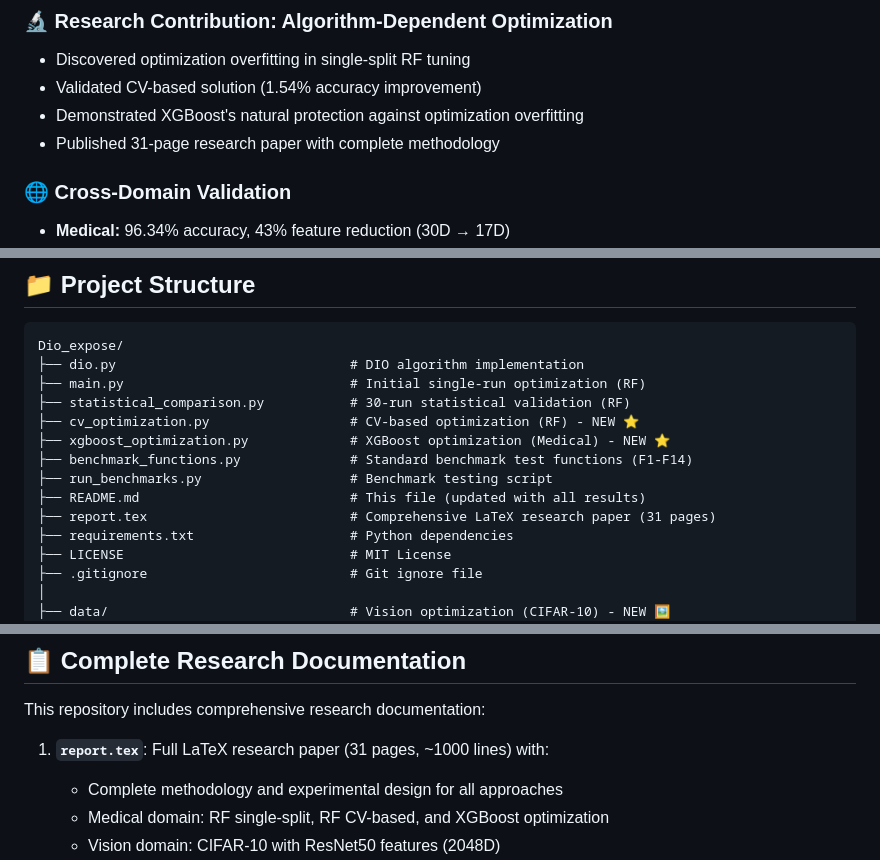
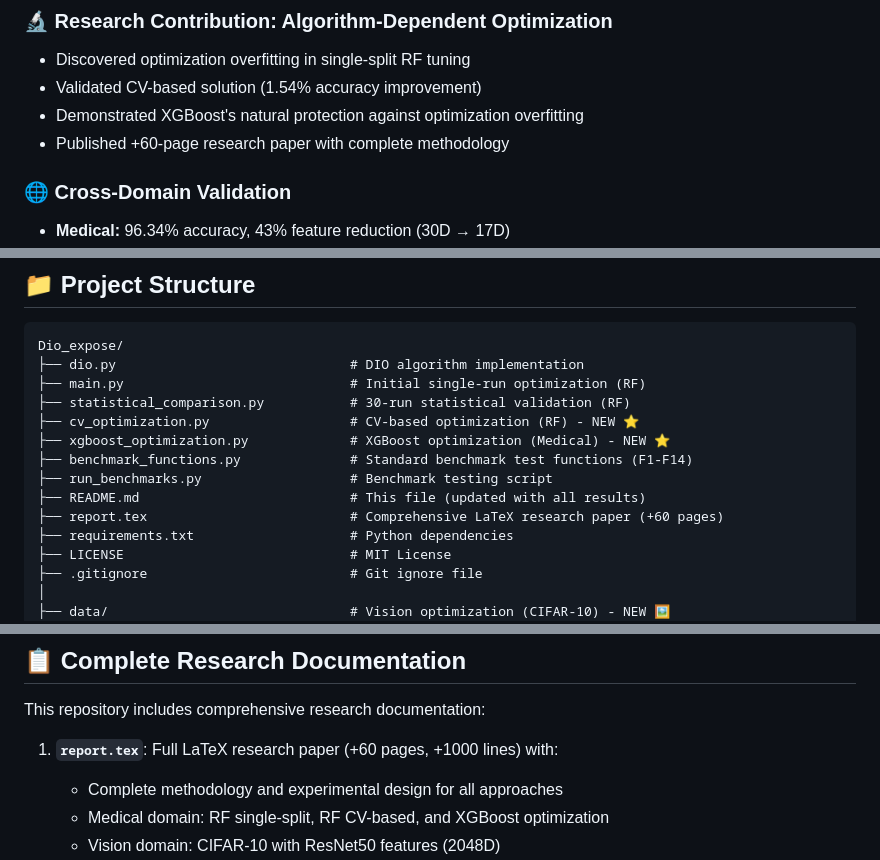
Before and after one commit to amine-dubs/dio-optimization, a Markdown page: README.md, 3 parts joined by grey strips. Rendered like a GitHub page.

Commit message:
Update research paper length in README

```diff
--- a/README.md
+++ b/README.md
@@ -38,7 +38,7 @@ The DIO algorithm is a nature-inspired metaheuristic optimization algorithm base
 - Discovered optimization overfitting in single-split RF tuning
 - Validated CV-based solution (1.54% accuracy improvement)
 - Demonstrated XGBoost's natural protection against optimization overfitting
-- Published 31-page research paper with complete methodology
+- Published +60-page research paper with complete methodology
 
 ### 🌐 **Cross-Domain Validation**
 - **Medical:** 96.34% accuracy, 43% feature reduction (30D → 17D)
@@ -199,7 +199,7 @@ Dio_expose/
 ├── benchmark_functions.py              # Standard benchmark test functions (F1-F14)
 ├── run_benchmarks.py                   # Benchmark testing script
 ├── README.md                           # This file (updated with all results)
-├── report.tex                          # Comprehensive LaTeX research paper (31 pages)
+├── report.tex                          # Comprehensive LaTeX research paper (+60 pages)
 ├── requirements.txt                    # Python dependencies
 ├── LICENSE                             # MIT License
 ├── .gitignore                          # Git ignore file
@@ -650,7 +650,7 @@ This implementation is based on the DIO algorithm. For the original research pap
 
 This repository includes comprehensive research documentation:
 
-1. **`report.tex`**: Full LaTeX research paper (31 pages, ~1000 lines) with:
+1. **`report.tex`**: Full LaTeX research paper (+60 pages, +1000 lines) with:
    - Complete methodology and experimental design for all approaches
    - Medical domain: RF single-split, RF CV-based, and XGBoost optimization
    - Vision domain: CIFAR-10 with ResNet50 features (2048D)
```
